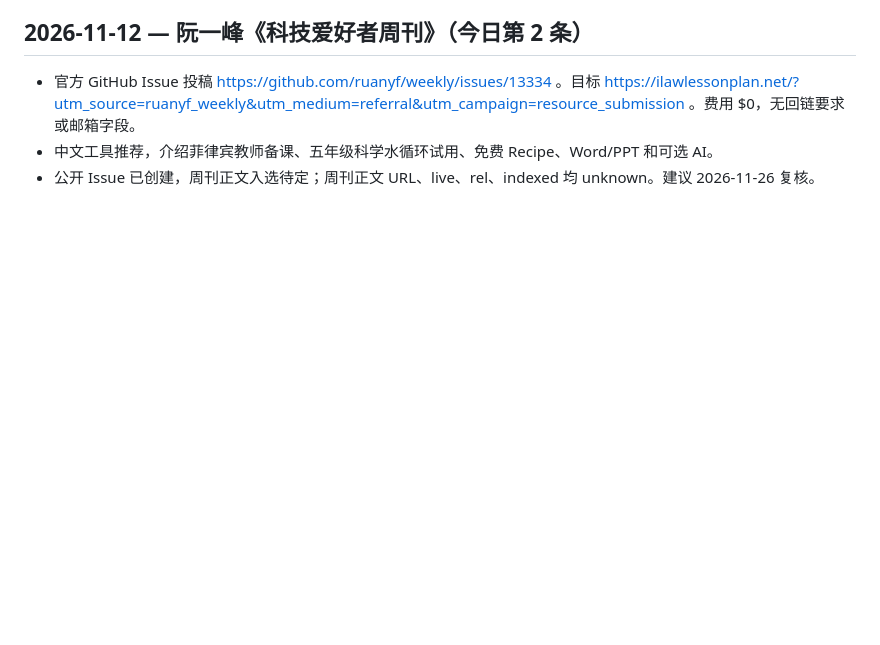
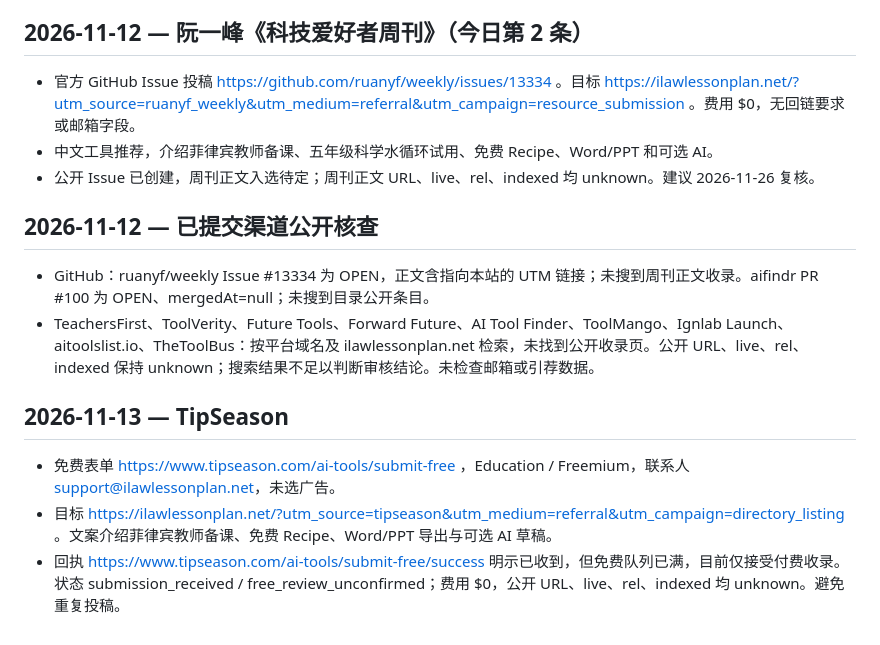
Before and after one commit to sqblxhqyandex-bit/ilaw-lesson-plan-generator, a Markdown page: 11-launch/directory-submission-log.md, the part around the change. GitHub-like rendering; blank space fills up the shorter version.

Commit message:
Record backlink audit and TipSeason submission

```diff
--- a/11-launch/directory-submission-log.md
+++ b/11-launch/directory-submission-log.md
@@ -140,3 +140,14 @@ If this fits your resource collection, please consider reviewing it. Thank you f
 - 官方 GitHub Issue 投稿 https://github.com/ruanyf/weekly/issues/13334 。目标 https://ilawlessonplan.net/?utm_source=ruanyf_weekly&utm_medium=referral&utm_campaign=resource_submission 。费用 $0，无回链要求或邮箱字段。
 - 中文工具推荐，介绍菲律宾教师备课、五年级科学水循环试用、免费 Recipe、Word/PPT 和可选 AI。
 - 公开 Issue 已创建，周刊正文入选待定；周刊正文 URL、live、rel、indexed 均 unknown。建议 2026-11-26 复核。
+
+## 2026-11-12 — 已提交渠道公开核查
+
+- GitHub：ruanyf/weekly Issue #13334 为 OPEN，正文含指向本站的 UTM 链接；未搜到周刊正文收录。aifindr PR #100 为 OPEN、mergedAt=null；未搜到目录公开条目。
+- TeachersFirst、ToolVerity、Future Tools、Forward Future、AI Tool Finder、ToolMango、Ignlab Launch、aitoolslist.io、TheToolBus：按平台域名及 ilawlessonplan.net 检索，未找到公开收录页。公开 URL、live、rel、indexed 保持 unknown；搜索结果不足以判断审核结论。未检查邮箱或引荐数据。
+
+## 2026-11-13 — TipSeason
+
+- 免费表单 https://www.tipseason.com/ai-tools/submit-free ，Education / Freemium，联系人 support@ilawlessonplan.net，未选广告。
+- 目标 https://ilawlessonplan.net/?utm_source=tipseason&utm_medium=referral&utm_campaign=directory_listing 。文案介绍菲律宾教师备课、免费 Recipe、Word/PPT 导出与可选 AI 草稿。
+- 回执 https://www.tipseason.com/ai-tools/submit-free/success 明示已收到，但免费队列已满，目前仅接受付费收录。状态 submission_received / free_review_unconfirmed；费用 $0，公开 URL、live、rel、indexed 均 unknown。避免重复投稿。
```
Also changed, not shown: project-control.md (+4 -0 lines).
